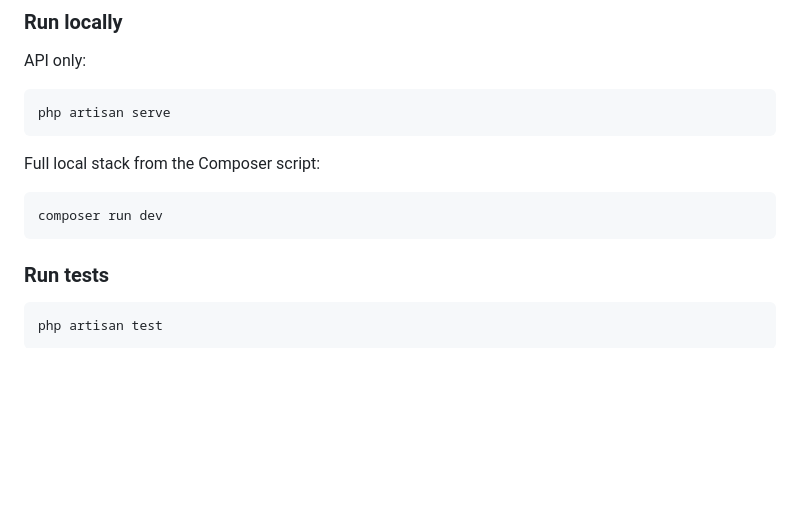
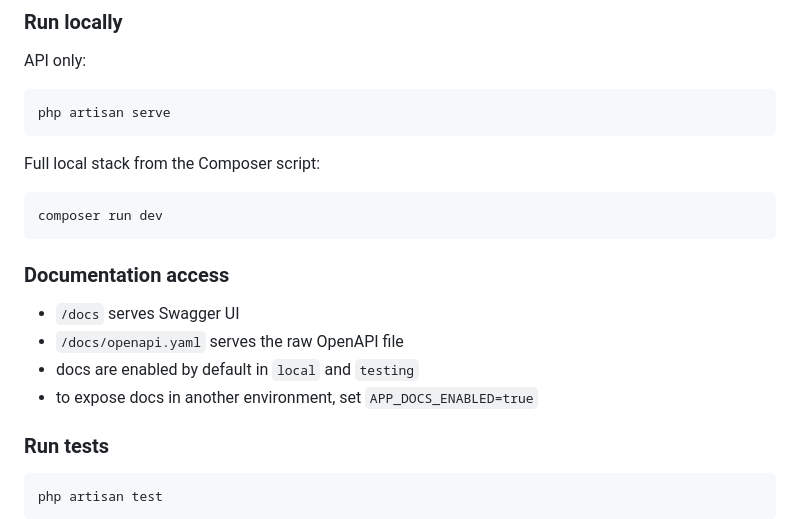
Before and after one commit to NathOof30/ECOAL_26_team_4_API, a Markdown page: README.md, the part around the change. Rendered like a GitHub page; blank space fills up the shorter version.

Commit message:
Add docs access instructions to README
Add a "Documentation access" section to the README that explains how to access API documentation: /docs serves the Swagger UI and /docs/openapi.yaml serves the raw OpenAPI file. Notes that docs are enabled by default in the local and testing environments and that other environments can expose docs by setting APP_DOCS_ENABLED=true.

````diff
--- a/README.md
+++ b/README.md
@@ -38,6 +38,13 @@ Full local stack from the Composer script:
 ```bash
 composer run dev
 ```
+
+### Documentation access
+
+- `/docs` serves Swagger UI
+- `/docs/openapi.yaml` serves the raw OpenAPI file
+- docs are enabled by default in `local` and `testing`
+- to expose docs in another environment, set `APP_DOCS_ENABLED=true`
 
 ### Run tests
 
````
